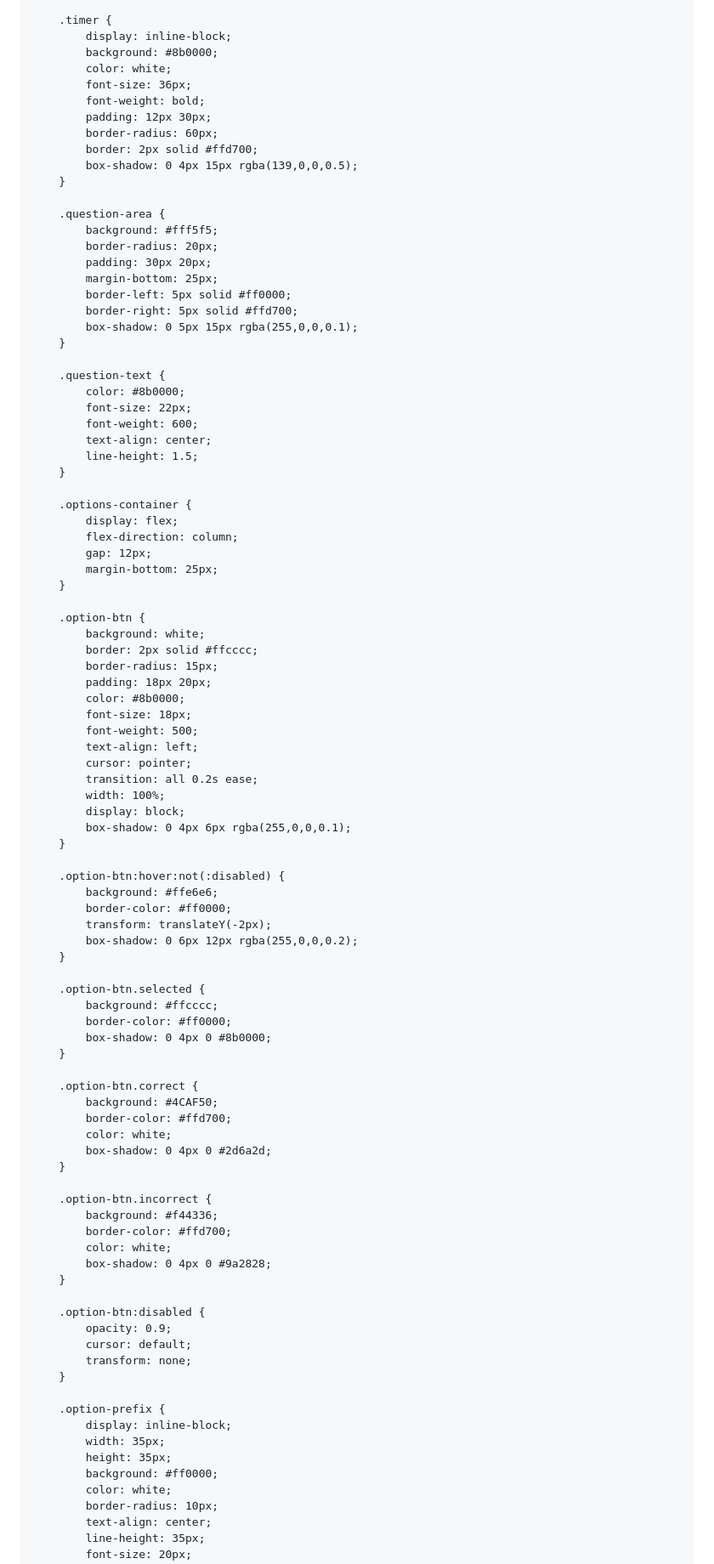
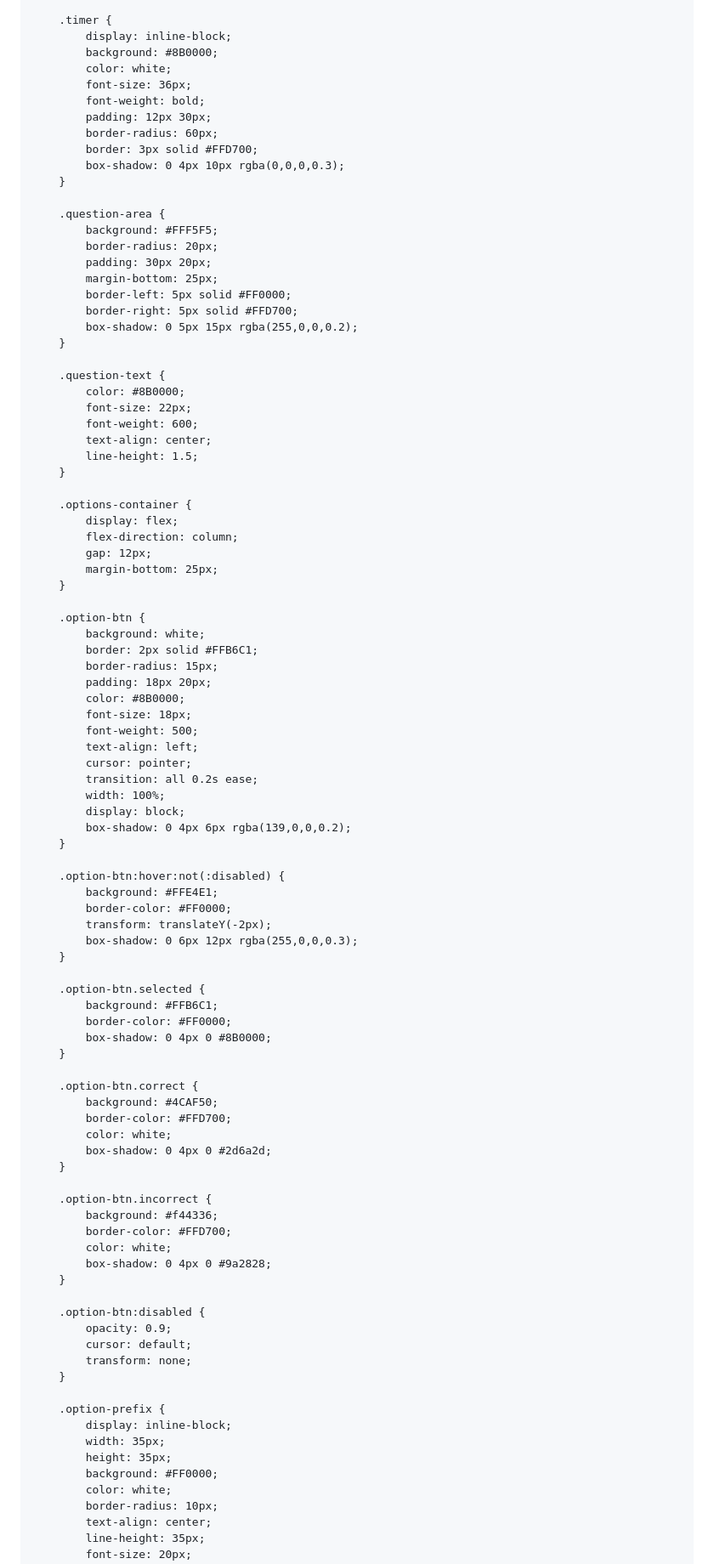
Before and after one commit to quizespanhol/avanzado, a Markdown page: README.md, the part around one of its changes. Shown at 85% size. Rendered like a GitHub page.

```diff
--- a/README.md
+++ b/README.md
@@ -114,28 +106,28 @@
 
         .timer {
             display: inline-block;
-            background: #8b0000;
+            background: #8B0000;
             color: white;
             font-size: 36px;
             font-weight: bold;
             padding: 12px 30px;
             border-radius: 60px;
-            border: 2px solid #ffd700;
-            box-shadow: 0 4px 15px rgba(139,0,0,0.5);
+            border: 3px solid #FFD700;
+            box-shadow: 0 4px 10px rgba(0,0,0,0.3);
         }
 
         .question-area {
-            background: #fff5f5;
+            background: #FFF5F5;
             border-radius: 20px;
             padding: 30px 20px;
             margin-bottom: 25px;
-            border-left: 5px solid #ff0000;
-            border-right: 5px solid #ffd700;
-            box-shadow: 0 5px 15px rgba(255,0,0,0.1);
+            border-left: 5px solid #FF0000;
+            border-right: 5px solid #FFD700;
+            box-shadow: 0 5px 15px rgba(255,0,0,0.2);
         }
 
         .question-text {
-            color: #8b0000;
+            color: #8B0000;
             font-size: 22px;
             font-weight: 600;
             text-align: center;
@@ -151,10 +143,10 @@
 
         .option-btn {
             background: white;
-            border: 2px solid #ffcccc;
+            border: 2px solid #FFB6C1;
             border-radius: 15px;
             padding: 18px 20px;
-            color: #8b0000;
+            color: #8B0000;
             font-size: 18px;
             font-weight: 500;
             text-align: left;
@@ -162,32 +154,32 @@
             transition: all 0.2s ease;
             width: 100%;
             display: block;
-            box-shadow: 0 4px 6px rgba(255,0,0,0.1);
+            box-shadow: 0 4px 6px rgba(139,0,0,0.2);
         }
 
         .option-btn:hover:not(:disabled) {
-            background: #ffe6e6;
-            border-color: #ff0000;
+            background: #FFE4E1;
+            border-color: #FF0000;
             transform: translateY(-2px);
-            box-shadow: 0 6px 12px rgba(255,0,0,0.2);
+            box-shadow: 0 6px 12px rgba(255,0,0,0.3);
         }
 
         .option-btn.selected {
-            background: #ffcccc;
-            border-color: #ff0000;
-            box-shadow: 0 4px 0 #8b0000;
+            background: #FFB6C1;
+            border-color: #FF0000;
+            box-shadow: 0 4px 0 #8B0000;
         }
 
         .option-btn.correct {
             background: #4CAF50;
-            border-color: #ffd700;
+            border-color: #FFD700;
             color: white;
             box-shadow: 0 4px 0 #2d6a2d;
         }
 
         .option-btn.incorrect {
             background: #f44336;
-            border-color: #ffd700;
+            border-color: #FFD700;
             color: white;
             box-shadow: 0 4px 0 #9a2828;
         }
@@ -202,7 +194,7 @@
             display: inline-block;
             width: 35px;
             height: 35px;
-            background: #ff0000;
+            background: #FF0000;
             color: white;
             border-radius: 10px;
             text-align: center;
```
Also changed, not shown: other parts of README.md (+105 -97 lines).
